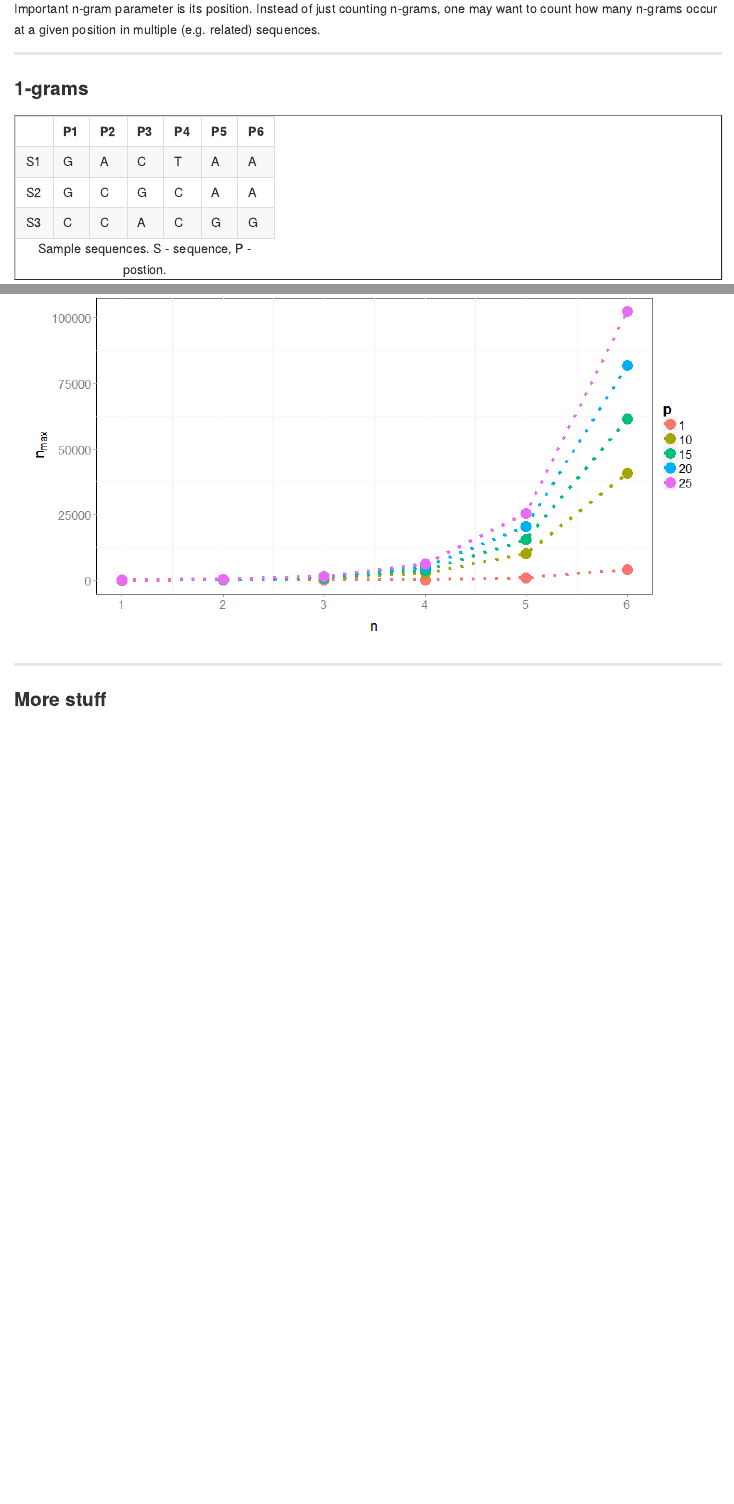
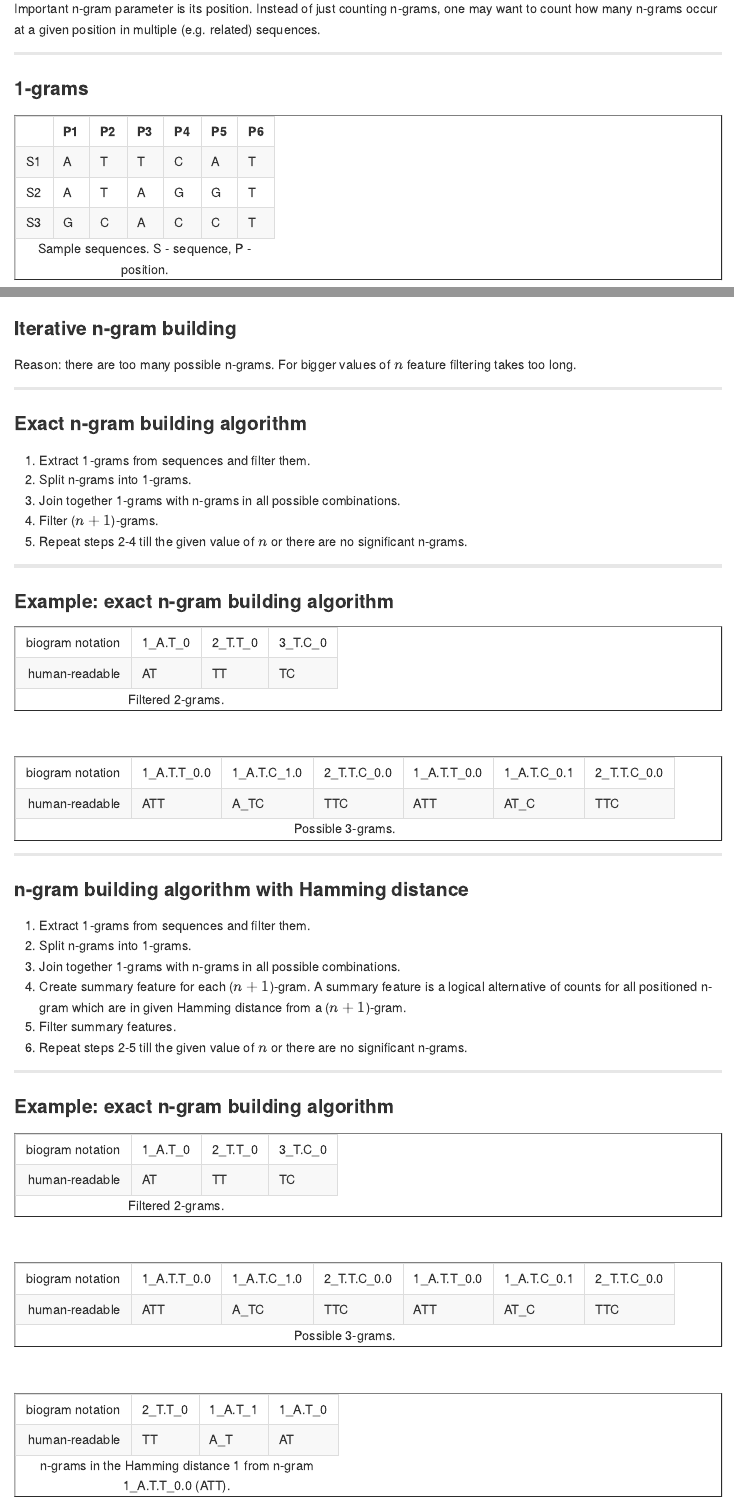
Before and after one commit to michbur/building_ngrams2015, an R Markdown document (index.Rmd): the page in a window 1100 px wide, from 340 px down, and a second part further down, joined at a grey line. The pictures show the output file index.md that the author committed with the source, drawn offline in the style of GitHub.

Commit message:
nearly finished

````diff
--- a/index.Rmd
+++ b/index.Rmd
@@ -48,7 +48,7 @@
 sample_seq <- matrix(sample(c("A", "C", "G", "T"), 18, replace = TRUE), nrow = 3)
 colnames(sample_seq) <- paste0("P", 1L:ncol(sample_seq))
 rownames(sample_seq) <- paste0("S", 1L:nrow(sample_seq))
-print(xtable(data.frame(sample_seq), caption = "Sample sequences.  S - sequence, P - postion.", digits = 0), type = "html")
+print(xtable(data.frame(sample_seq), caption = "Sample sequences.  S - sequence, P - position.", digits = 0), type = "html")
 ```
 
 &nbsp;
@@ -77,7 +77,7 @@
 #sample_seq <- matrix(sample(c("A", "C", "G", "T"), 18, replace = TRUE), nrow = 3)
 colnames(sample_seq) <- paste0("P", 1L:ncol(sample_seq))
 rownames(sample_seq) <- paste0("S", 1L:nrow(sample_seq))
-print(xtable(data.frame(sample_seq), caption = "Sample sequences.  S - sequence, P - postion.", digits = 0), type = "html")
+print(xtable(data.frame(sample_seq), caption = "Sample sequences.  S - sequence, P - position.", digits = 0), type = "html")
 ```
 
 &nbsp;
@@ -111,7 +111,7 @@
 #sample_seq <- matrix(sample(c("A", "C", "G", "T"), 18, replace = TRUE), nrow = 3)
 colnames(sample_seq) <- paste0("P", 1L:ncol(sample_seq))
 rownames(sample_seq) <- paste0("S", 1L:nrow(sample_seq))
-print(xtable(data.frame(sample_seq), caption = "Sample sequences.  S - sequence, P - postion.", digits = 0), type = "html")
+print(xtable(data.frame(sample_seq), caption = "Sample sequences.  S - sequence, P - position.", digits = 0), type = "html")
 ```
 
 &nbsp;
@@ -176,10 +176,88 @@
 
 ---
 
-### More stuff
+### Iterative n-gram building
 
-```{r, echo=FALSE,cache=FALSE}
-library("DiagrammeR")
+Reason: there are too many possible n-grams. For bigger values of $n$ feature filtering takes too long.
 
-mermaid("graph LR; A-->B; A-->C; C-->E; B-->D; C-->D; D-->F; E-->F")
+
+---
+
+### Exact n-gram building algorithm
+
+1. Extract 1-grams from sequences and filter them.
+2. Split n-grams into 1-grams.
+3. Join together 1-grams with n-grams in all possible combinations.
+4. Filter ($n+1$)-grams.
+5. Repeat steps 2-4 till the given value of $n$ or there are no significant n-grams.
+
+---
+
+### Example: exact n-gram building algorithm
+
+
+```{r, echo=FALSE,message=FALSE,results='asis'}
+library(biogram)
+library(xtable)
+ngrams <- as.vector(seq2ngrams(sample_seq[1, 1L:4], 2, c("A", "C", "G", "T")))
+ngrams <- sapply(1L:length(ngrams), function(i) paste0(i, "_", ngrams[i]))
+dat <- rbind(ngrams, decode_ngrams(ngrams))
+rownames(dat) <- c("biogram notation", "human-readable")
+print(xtable(dat, caption = "Filtered 2-grams."), type = "html", include.colnames = FALSE)
 ```
+
+&nbsp;
+
+
+```{r, echo=FALSE,message=FALSE,results='asis'}
+dat2 <- rbind(add_1grams(ngrams), decode_ngrams(add_1grams(ngrams)))
+rownames(dat2) <- c("biogram notation", "human-readable")
+print(xtable(dat2, caption = "Possible 3-grams."), type = "html", include.colnames = FALSE)
+```
+
+---
+
+### n-gram building algorithm with Hamming distance
+
+1. Extract 1-grams from sequences and filter them.
+2. Split n-grams into 1-grams.
+3. Join together 1-grams with n-grams in all possible combinations.
+4. Create summary feature for each ($n+1$)-gram. A summary feature is a logical alternative of counts for all positioned n-gram which are in given Hamming distance from a ($n+1$)-gram.
+5. Filter summary features.
+6. Repeat steps 2-5 till the given value of $n$ or there are no significant n-grams.
+
+
+---
+
+### Example: exact n-gram building algorithm
+
+
+```{r, echo=FALSE,message=FALSE,results='asis'}
+library(biogram)
+library(xtable)
+ngrams <- as.vector(seq2ngrams(sample_seq[1, 1L:4], 2, c("A", "C", "G", "T")))
+ngrams <- sapply(1L:length(ngrams), function(i) paste0(i, "_", ngrams[i]))
+dat <- rbind(ngrams, decode_ngrams(ngrams))
+rownames(dat) <- c("biogram notation", "human-readable")
+print(xtable(dat, caption = "Filtered 2-grams."), type = "html", include.colnames = FALSE)
+```
+
+&nbsp;
+
+
+```{r, echo=FALSE,message=FALSE,results='asis'}
+dat2 <- rbind(add_1grams(ngrams), decode_ngrams(add_1grams(ngrams)))
+rownames(dat2) <- c("biogram notation", "human-readable")
+print(xtable(dat2, caption = "Possible 3-grams."), type = "html", include.colnames = FALSE)
+```
+
+
+&nbsp;
+
+
+```{r, echo=FALSE,message=FALSE,results='asis'}
+dat2 <- rbind(gap_ngrams(add_1grams(ngrams)[1]),
+              decode_ngrams(gap_ngrams(add_1grams(ngrams)[1])))
+rownames(dat2) <- c("biogram notation", "human-readable")
+print(xtable(dat2, caption = paste0("n-grams in the Hamming distance 1 from n-gram ",
+                                    add_1grams(ngrams)[1], " (", decode_ngrams(add_1grams(ngrams)[1]), ").")),
````
Also changed, not shown: index.html, index.md, index.Rmd (10 more changed lines).
